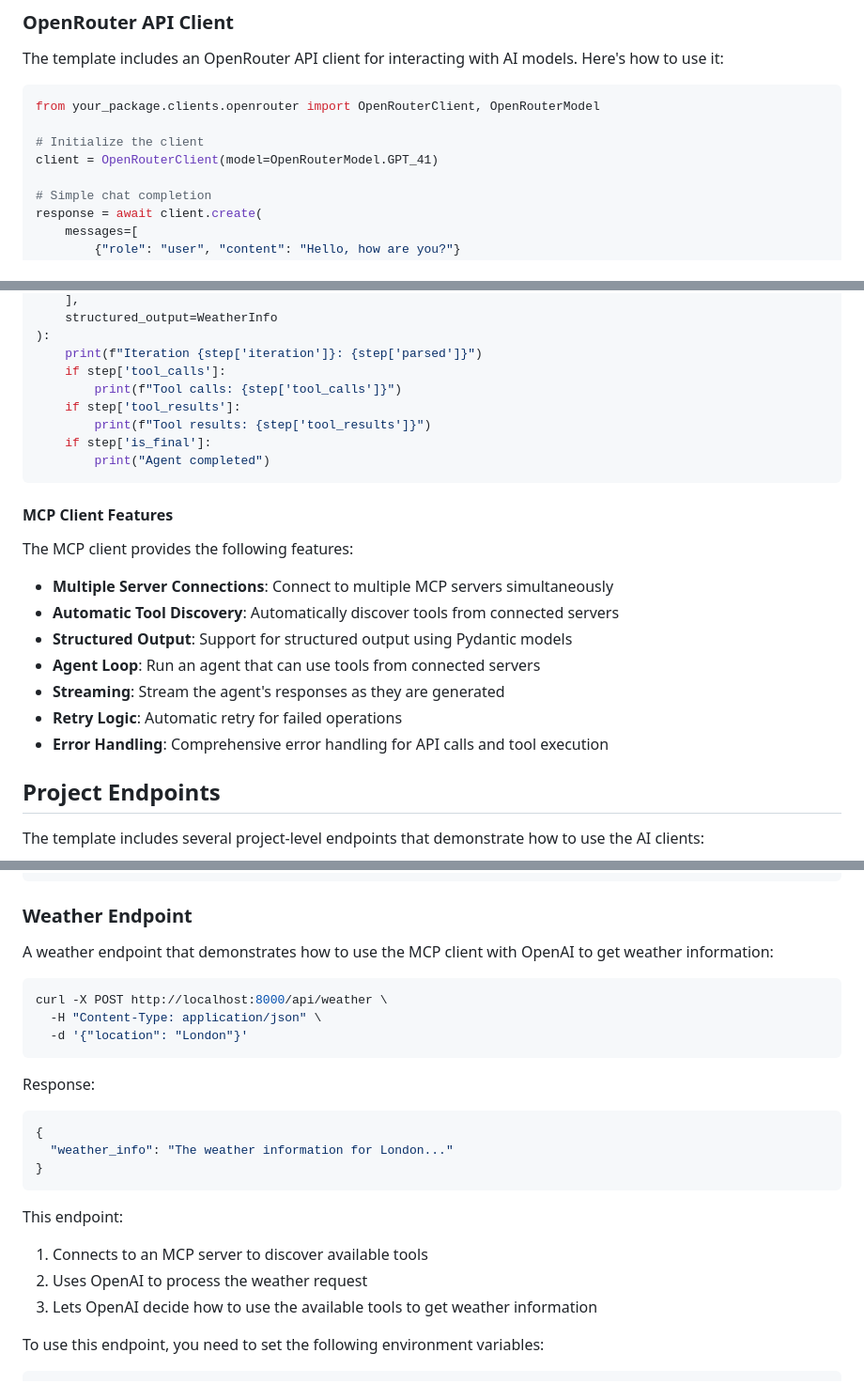
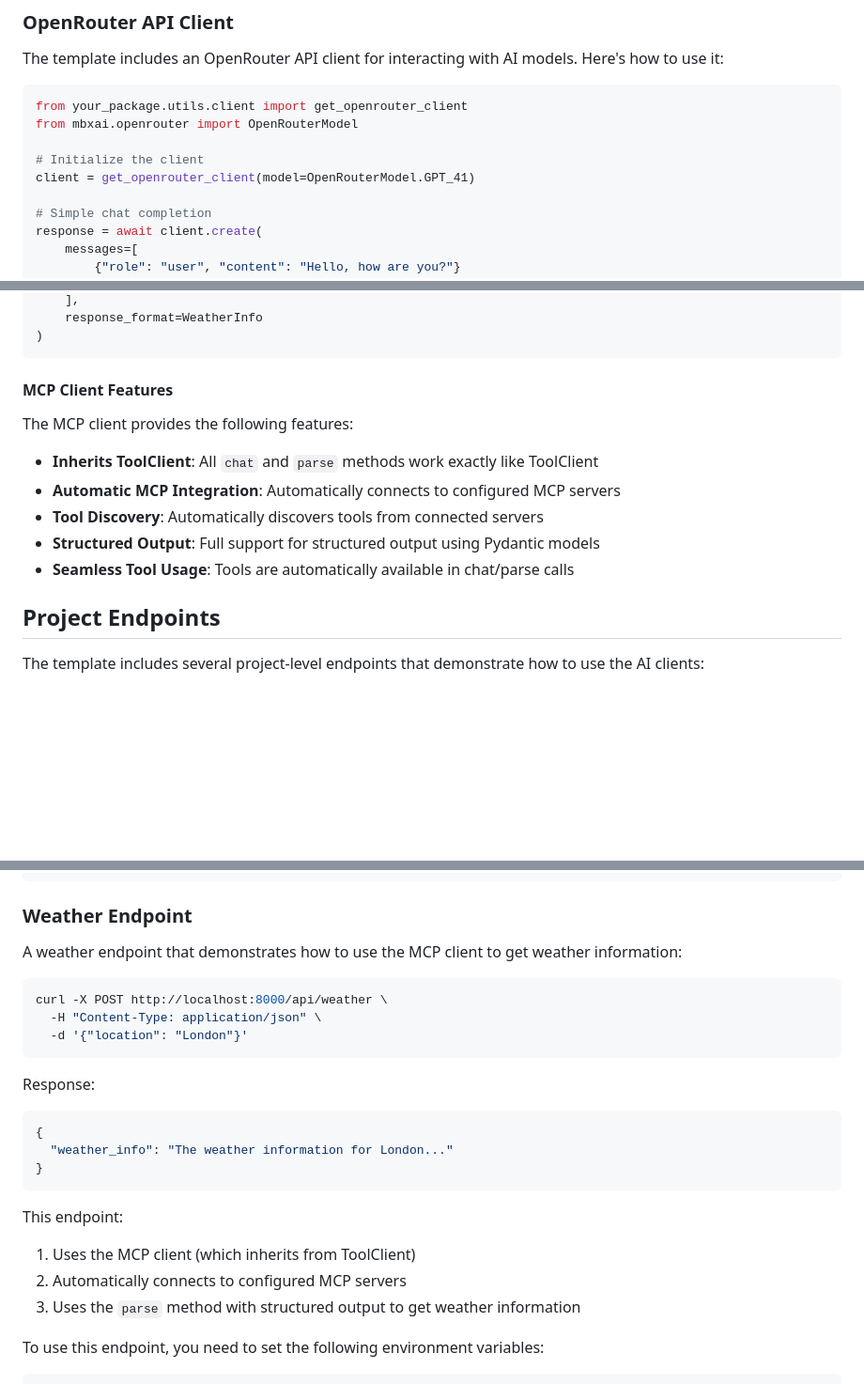
Before and after one commit to mibexx/mbxai-srv-template, a Markdown page: README.md, 3 parts joined by grey strips. Shown at 94% size. Drawn GitHub-style; blank space fills up the shorter version.

````diff
--- a/README.md
+++ b/README.md
@@ -65,10 +65,11 @@ your-project/
 The template includes an OpenRouter API client for interacting with AI models. Here's how to use it:
 
 ```python
-from your_package.clients.openrouter import OpenRouterClient, OpenRouterModel
+from your_package.utils.client import get_openrouter_client
+from mbxai.openrouter import OpenRouterModel
 
 # Initialize the client
-client = OpenRouterClient(model=OpenRouterModel.GPT_41)
+client = get_openrouter_client(model=OpenRouterModel.GPT_41)
 
 # Simple chat completion
 response = await client.create(
@@ -157,26 +182,17 @@ async for step in client.agent_stream(
     ],
-    structured_output=WeatherInfo
-):
-    print(f"Iteration {step['iteration']}: {step['parsed']}")
-    if step['tool_calls']:
-        print(f"Tool calls: {step['tool_calls']}")
-    if step['tool_results']:
-        print(f"Tool results: {step['tool_results']}")
-    if step['is_final']:
-        print("Agent completed")
+    response_format=WeatherInfo
+)
 ```
 
 #### MCP Client Features
 
 The MCP client provides the following features:
 
-- **Multiple Server Connections**: Connect to multiple MCP servers simultaneously
-- **Automatic Tool Discovery**: Automatically discover tools from connected servers
-- **Structured Output**: Support for structured output using Pydantic models
-- **Agent Loop**: Run an agent that can use tools from connected servers
-- **Streaming**: Stream the agent's responses as they are generated
-- **Retry Logic**: Automatic retry for failed operations
-- **Error Handling**: Comprehensive error handling for API calls and tool execution
+- **Inherits ToolClient**: All `chat` and `parse` methods work exactly like ToolClient
+- **Automatic MCP Integration**: Automatically connects to configured MCP servers
+- **Tool Discovery**: Automatically discovers tools from connected servers
+- **Structured Output**: Full support for structured output using Pydantic models
+- **Seamless Tool Usage**: Tools are automatically available in chat/parse calls
 
 ## Project Endpoints
 
@@ -203,7 +219,7 @@ Response:
 
 ### Weather Endpoint
 
-A weather endpoint that demonstrates how to use the MCP client with OpenAI to get weather information:
+A weather endpoint that demonstrates how to use the MCP client to get weather information:
 
 ```bash
 curl -X POST http://localhost:8000/api/weather \
@@ -221,9 +237,9 @@ Response:
 
 This endpoint:
 
-1. Connects to an MCP server to discover available tools
-2. Uses OpenAI to process the weather request
-3. Lets OpenAI decide how to use the available tools to get weather information
+1. Uses the MCP client (which inherits from ToolClient)
+2. Automatically connects to configured MCP servers
+3. Uses the `parse` method with structured output to get weather information
 
 To use this endpoint, you need to set the following environment variables:
 
````
Also changed, not shown: other parts of README.md (+64 -40 lines).
